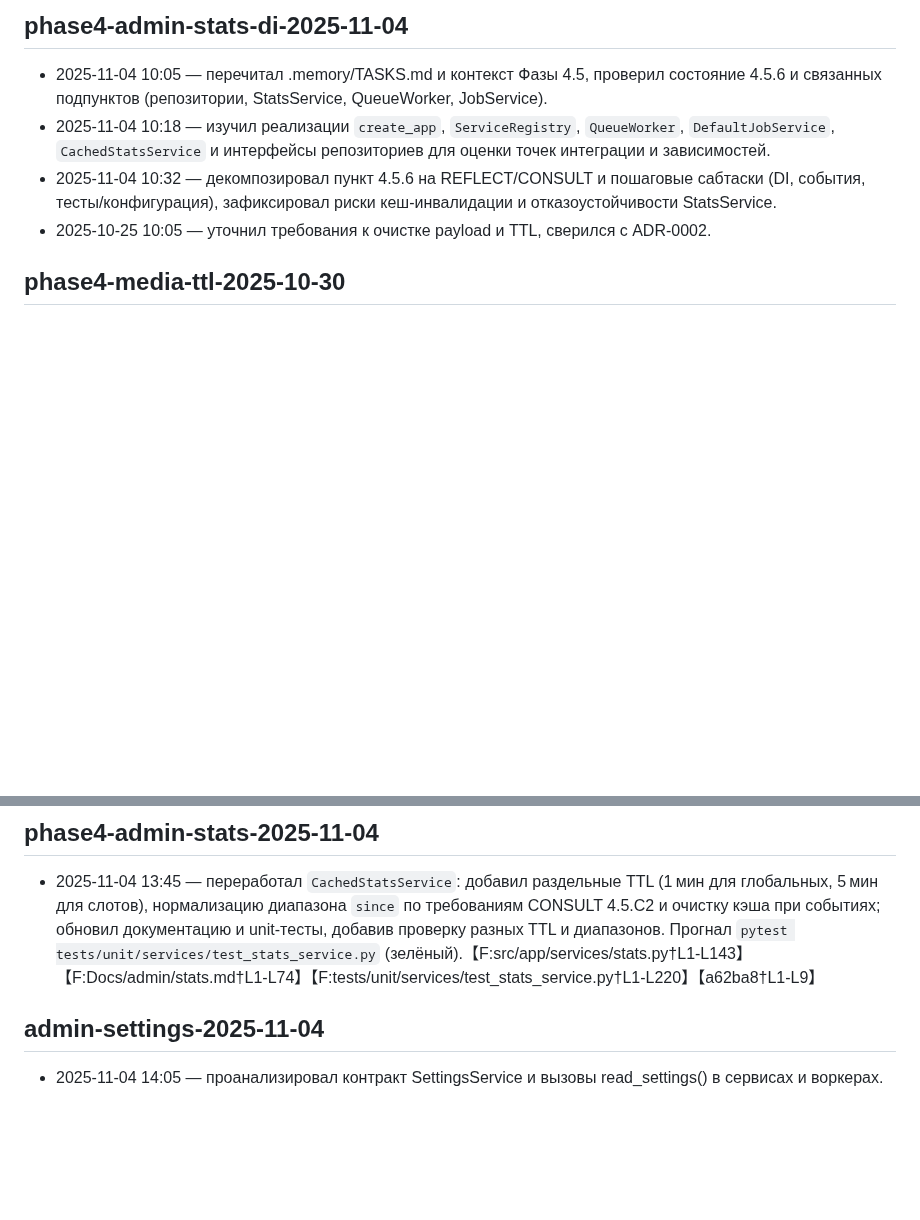
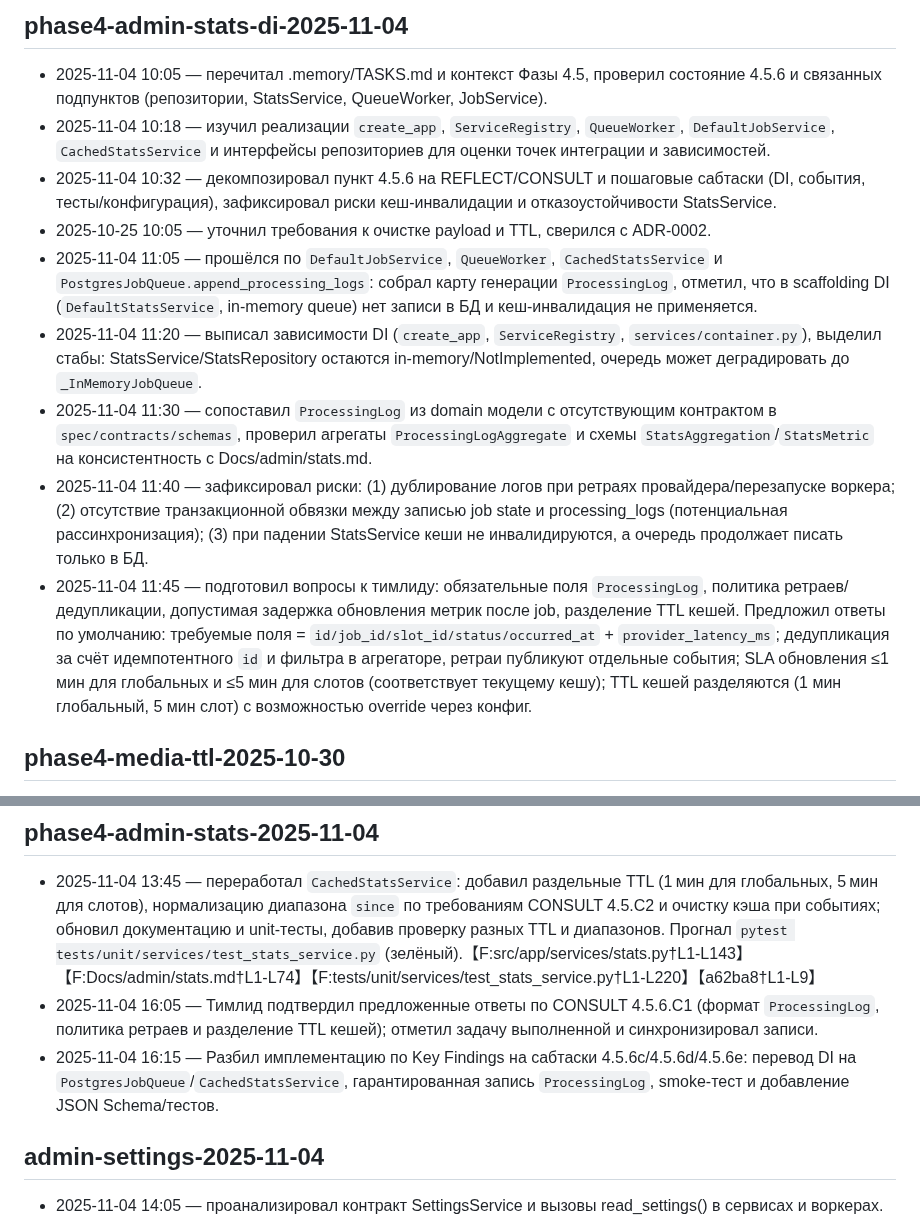
Before and after one commit to nicelight/PhotoChanger_25, a Markdown page: .memory/WORKLOG.md, 2 parts joined by grey strips. Drawn GitHub-style; blank space fills up the shorter version.

Commit message:
Reorder phase 4.5.6 ProcessingLog tasks

```diff
--- a/.memory/WORKLOG.md
+++ b/.memory/WORKLOG.md
@@ -164,6 +164,11 @@ updated: 2025-11-04
 - 2025-11-04 10:18 — изучил реализации `create_app`, `ServiceRegistry`, `QueueWorker`, `DefaultJobService`, `CachedStatsService` и интерфейсы репозиториев для оценки точек интеграции и зависимостей.
 - 2025-11-04 10:32 — декомпозировал пункт 4.5.6 на REFLECT/CONSULT и пошаговые сабтаски (DI, события, тесты/конфигурация), зафиксировал риски кеш-инвалидации и отказоустойчивости StatsService.
 - 2025-10-25 10:05 — уточнил требования к очистке payload и TTL, сверился с ADR-0002.
+- 2025-11-04 11:05 — прошёлся по `DefaultJobService`, `QueueWorker`, `CachedStatsService` и `PostgresJobQueue.append_processing_logs`: собрал карту генерации `ProcessingLog`, отметил, что в scaffolding DI (`DefaultStatsService`, in-memory queue) нет записи в БД и кеш-инвалидация не применяется.
+- 2025-11-04 11:20 — выписал зависимости DI (`create_app`, `ServiceRegistry`, `services/container.py`), выделил стабы: StatsService/StatsRepository остаются in-memory/NotImplemented, очередь может деградировать до `_InMemoryJobQueue`.
+- 2025-11-04 11:30 — сопоставил `ProcessingLog` из domain модели с отсутствующим контрактом в `spec/contracts/schemas`, проверил агрегаты `ProcessingLogAggregate` и схемы `StatsAggregation`/`StatsMetric` на консистентность с Docs/admin/stats.md.
+- 2025-11-04 11:40 — зафиксировал риски: (1) дублирование логов при ретраях провайдера/перезапуске воркера; (2) отсутствие транзакционной обвязки между записью job state и processing_logs (потенциальная рассинхронизация); (3) при падении StatsService кеши не инвалидируются, а очередь продолжает писать только в БД.
+- 2025-11-04 11:45 — подготовил вопросы к тимлиду: обязательные поля `ProcessingLog`, политика ретраев/дедупликации, допустимая задержка обновления метрик после job, разделение TTL кешей. Предложил ответы по умолчанию: требуемые поля = `id/job_id/slot_id/status/occurred_at` + `provider_latency_ms`; дедупликация за счёт идемпотентного `id` и фильтра в агрегаторе, ретраи публикуют отдельные события; SLA обновления ≤1 мин для глобальных и ≤5 мин для слотов (соответствует текущему кешу); TTL кешей разделяются (1 мин глобальный, 5 мин слот) с возможностью override через конфиг.
 
 ## phase4-media-ttl-2025-10-30
 - 2025-10-30 09:15 — перечитал .memory/CONTEXT.md, .memory/USECASES.md и ADR-0002 для подтверждения политики TTL/очистки (T_sync_response, T_public_link_ttl, T_result_retention 72h, фоновые очистители).
@@ -297,6 +302,8 @@ updated: 2025-11-04
 
 ## phase4-admin-stats-2025-11-04
 - 2025-11-04 13:45 — переработал `CachedStatsService`: добавил раздельные TTL (1 мин для глобальных, 5 мин для слотов), нормализацию диапазона `since` по требованиям CONSULT 4.5.C2 и очистку кэша при событиях; обновил документацию и unit-тесты, добавив проверку разных TTL и диапазонов. Прогнал `pytest tests/unit/services/test_stats_service.py` (зелёный).【F:src/app/services/stats.py†L1-L143】【F:Docs/admin/stats.md†L1-L74】【F:tests/unit/services/test_stats_service.py†L1-L220】【a62ba8†L1-L9】
+- 2025-11-04 16:05 — Тимлид подтвердил предложенные ответы по CONSULT 4.5.6.C1 (формат `ProcessingLog`, политика ретраев и разделение TTL кешей); отметил задачу выполненной и синхронизировал записи.
+- 2025-11-04 16:15 — Разбил имплементацию по Key Findings на сабтаски 4.5.6c/4.5.6d/4.5.6e: перевод DI на `PostgresJobQueue`/`CachedStatsService`, гарантированная запись `ProcessingLog`, smoke-тест и добавление JSON Schema/тестов.
 ## admin-settings-2025-11-04
 - 2025-11-04 14:05 — проанализировал контракт SettingsService и вызовы read_settings() в сервисах и воркерах.
 - 2025-11-04 14:18 — обновил интерфейс SettingsService:get_settings(), привёл реализации/воркеры/тесты к новому методу, проверил логику кеша.
```
Also changed, not shown: .memory/TASKS.md (+11 -5 lines).
